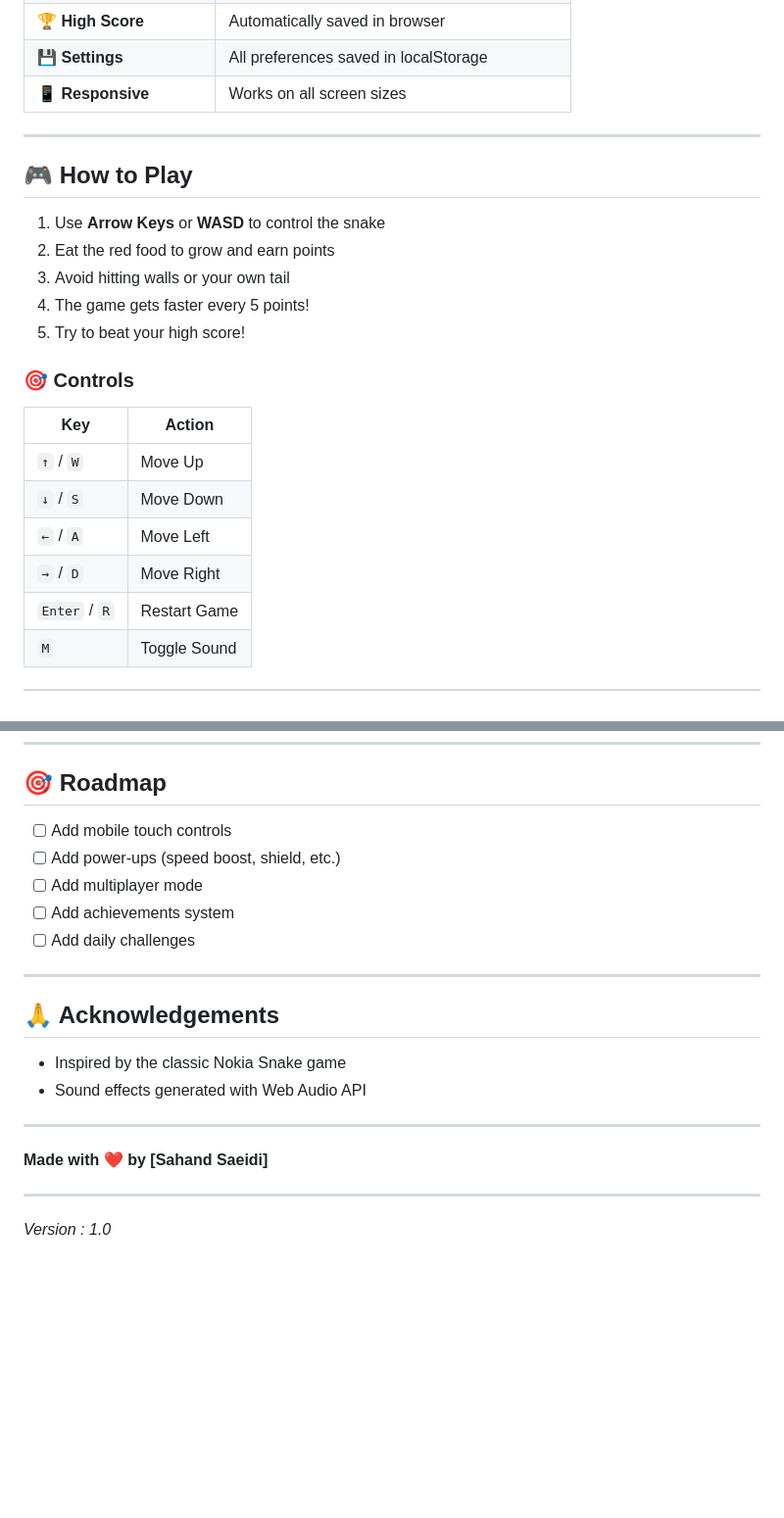
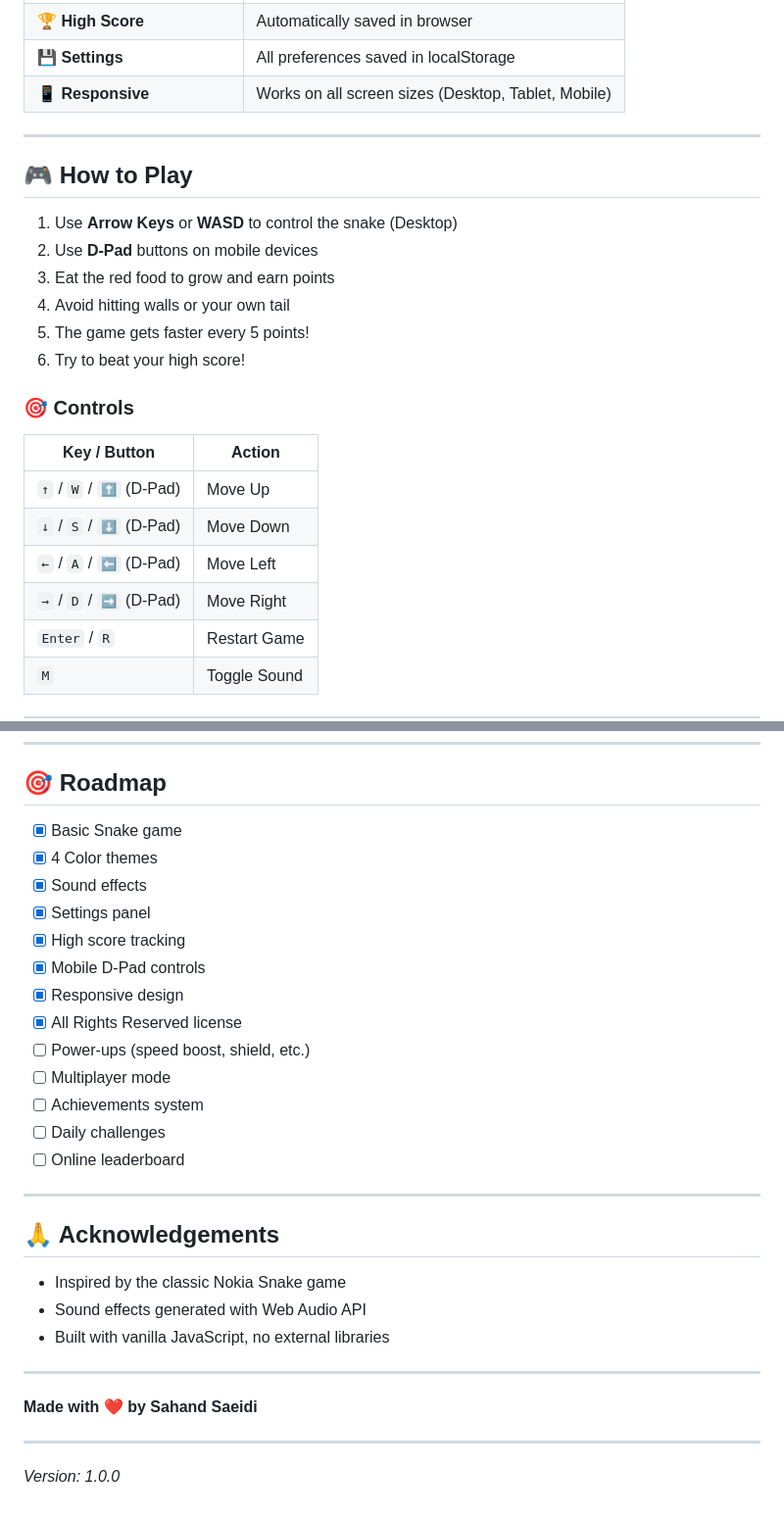
Before and after one commit to sahandsaeidi/snake-game, a Markdown page: README.md, 2 parts joined by grey strips. Shown at 98% size. GitHub-like rendering; blank space fills up the shorter version.

```diff
--- a/README.md
+++ b/README.md
@@ -19,26 +20,27 @@
 | 📏 **Grid Display** | Toggle grid visibility |
 | 🏆 **High Score** | Automatically saved in browser |
 | 💾 **Settings** | All preferences saved in localStorage |
-| 📱 **Responsive** | Works on all screen sizes |
+| 📱 **Responsive** | Works on all screen sizes (Desktop, Tablet, Mobile) |
 
 ---
 
 ## 🎮 How to Play
 
-1. Use **Arrow Keys** or **WASD** to control the snake
-2. Eat the red food to grow and earn points
-3. Avoid hitting walls or your own tail
-4. The game gets faster every 5 points!
-5. Try to beat your high score!
+1. Use **Arrow Keys** or **WASD** to control the snake (Desktop)
+2. Use **D-Pad** buttons on mobile devices
+3. Eat the red food to grow and earn points
+4. Avoid hitting walls or your own tail
+5. The game gets faster every 5 points!
+6. Try to beat your high score!
 
 ### 🎯 Controls
 
-| Key | Action |
-|-----|--------|
-| `↑` / `W` | Move Up |
-| `↓` / `S` | Move Down |
-| `←` / `A` | Move Left |
-| `→` / `D` | Move Right |
+| Key / Button | Action |
+|--------------|--------|
+| `↑` / `W` / `⬆️` (D-Pad) | Move Up |
+| `↓` / `S` / `⬇️` (D-Pad) | Move Down |
+| `←` / `A` / `⬅️` (D-Pad) | Move Left |
+| `→` / `D` / `➡️` (D-Pad) | Move Right |
 | `Enter` / `R` | Restart Game |
 | `M` | Toggle Sound |
 
@@ -203,10 +198,18 @@ If you like this project, please give it a ⭐ on GitHub!
 ## 🎯 Roadmap
 
-- [ ] Add mobile touch controls
-- [ ] Add power-ups (speed boost, shield, etc.)
-- [ ] Add multiplayer mode
-- [ ] Add achievements system
-- [ ] Add daily challenges
+- [x] Basic Snake game
+- [x] 4 Color themes
+- [x] Sound effects
+- [x] Settings panel
+- [x] High score tracking
+- [x] Mobile D-Pad controls
+- [x] Responsive design
+- [x] All Rights Reserved license
+- [ ] Power-ups (speed boost, shield, etc.)
+- [ ] Multiplayer mode
+- [ ] Achievements system
+- [ ] Daily challenges
+- [ ] Online leaderboard
 
 ---
 
@@ -214,11 +217,12 @@ If you like this project, please give it a ⭐ on GitHub!
 
 - Inspired by the classic Nokia Snake game
 - Sound effects generated with Web Audio API
+- Built with vanilla JavaScript, no external libraries
 
 ---
 
-**Made with ❤️ by [Sahand Saeidi]**
+**Made with ❤️ by Sahand Saeidi**
 
 ---
 
-*Version : 1.0*
+*Version: 1.0.0*
```
Also changed, not shown: other parts of README.md (+30 -36 lines).
